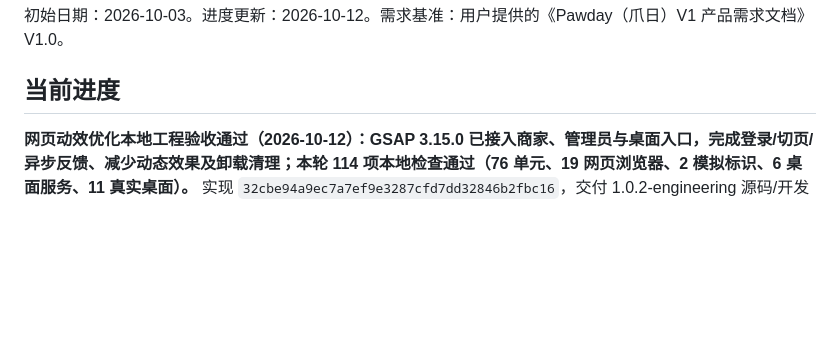
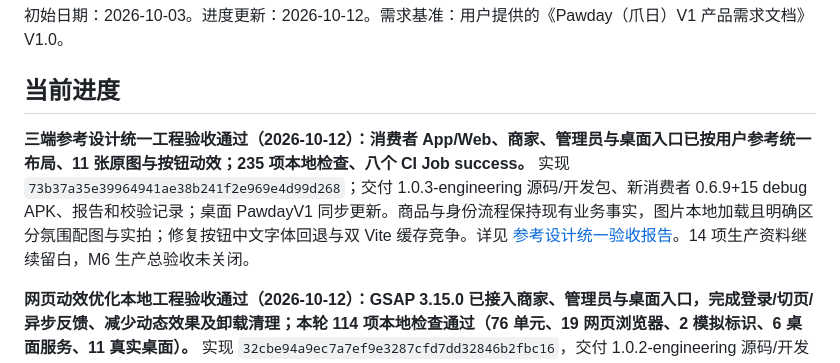
Before and after one commit to zhoulianghao000-web/-, a Markdown page: docs/PawdayV1实施计划.md, the part around the change. Rendered like a GitHub page; blank space fills up the shorter version.

```diff
--- a/docs/PawdayV1实施计划.md
+++ b/docs/PawdayV1实施计划.md
@@ -3,6 +3,8 @@
 初始日期：2026-10-03。进度更新：2026-10-12。需求基准：用户提供的《Pawday（爪日）V1 产品需求文档》V1.0。
 
 ## 当前进度
+
+**三端参考设计统一工程验收通过（2026-10-12）：消费者 App/Web、商家、管理员与桌面入口已按用户参考统一布局、11 张原图与按钮动效；235 项本地检查、八个 CI Job success。** 实现 `73b37a35e39964941ae38b241f2e969e4d99d268`；交付 1.0.3-engineering 源码/开发包、新消费者 0.6.9+15 debug APK、报告和校验记录；桌面 PawdayV1 同步更新。商品与身份流程保持现有业务事实，图片本地加载且明确区分氛围配图与实拍；修复按钮中文字体回退与双 Vite 缓存竞争。详见 [参考设计统一验收报告](M6.6.3-参考设计统一-验收报告.md)。14 项生产资料继续留白，M6 生产总验收未关闭。
 
 **网页动效优化本地工程验收通过（2026-10-12）：GSAP 3.15.0 已接入商家、管理员与桌面入口，完成登录/切页/异步反馈、减少动态效果及卸载清理；本轮 114 项本地检查通过（76 单元、19 网页浏览器、2 模拟标识、6 桌面服务、11 真实桌面）。** 实现 `32cbe94a9ec7a7ef9e3287cfd7dd32846b2fbc16`，交付 1.0.2-engineering 源码/开发包、沿用的消费者 debug APK、报告与交付验证；桌面 PawdayV1 已更新。Flutter、后端和原测试凭据保留；本轮未重跑全栈远程 CI。详见 [网页动效优化验收报告](M6.6.3-网页动效优化-验收报告.md)。14 项生产资料继续留白，M6 生产总验收未关闭。
 
```
Also changed, not shown: docs/M6.6.3-参考设计统一-启动说明.md (added, +16 -0 lines), docs/M6.6.3-参考设计统一-验收报告.md (added, +53 -0 lines).
